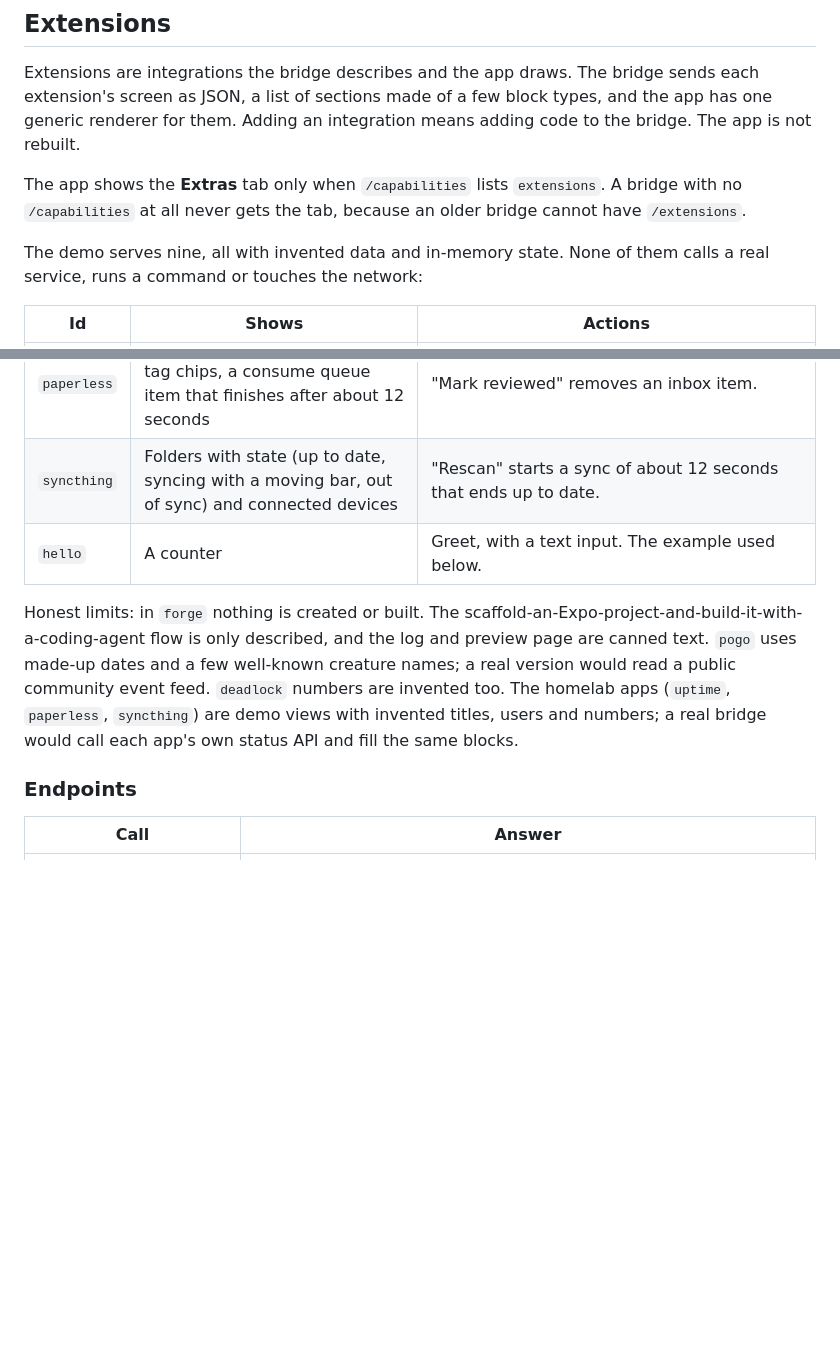
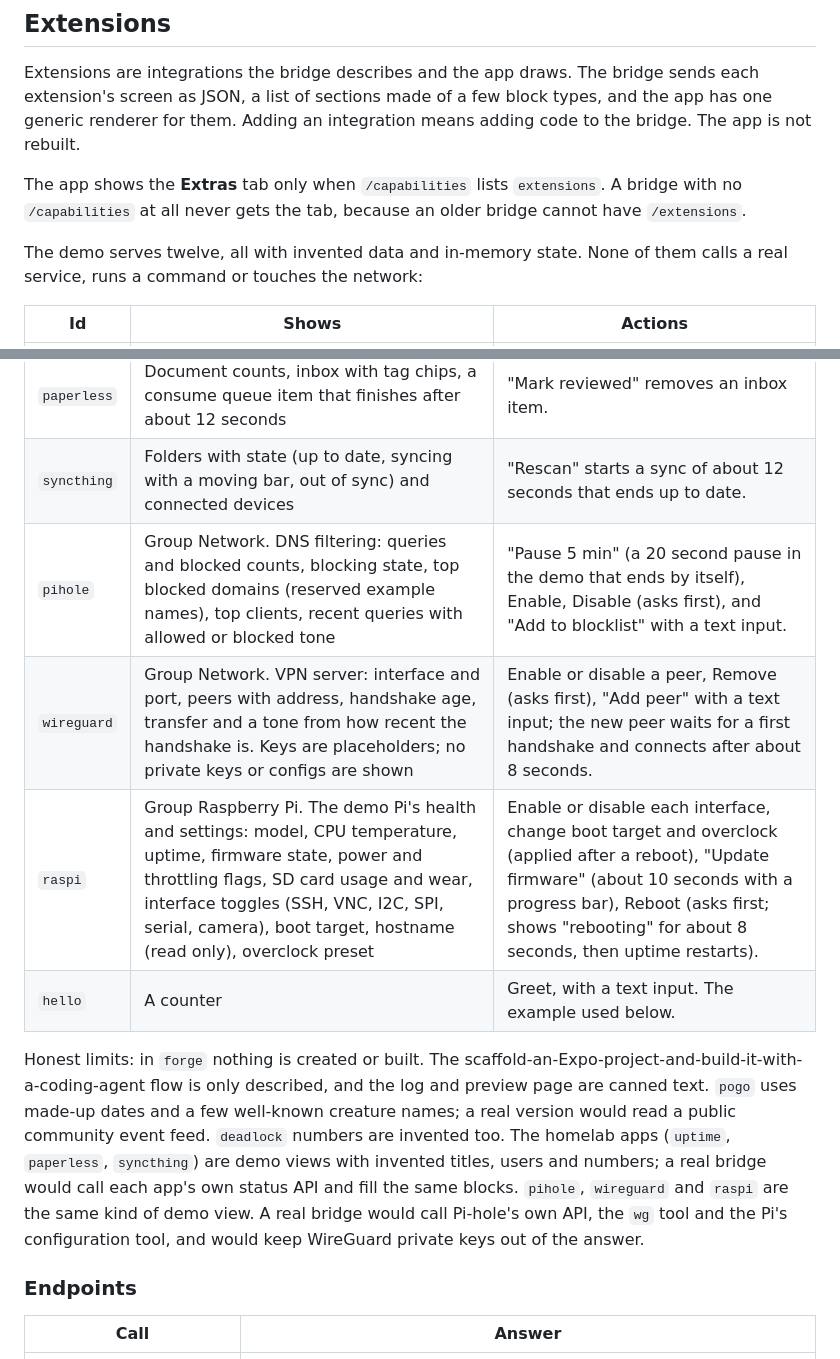
Before and after one commit to gabeparra/control-center, a Markdown page: bridge/README.md, 2 parts joined by grey strips. Drawn GitHub-style; blank space fills up the shorter version.

```diff
--- a/bridge/README.md
+++ b/bridge/README.md
@@ -116,7 +116,7 @@ The app shows the **Extras** tab only when `/capabilities` lists `extensions`.
 A bridge with no `/capabilities` at all never gets the tab, because an older
 bridge cannot have `/extensions`.
 
-The demo serves nine, all with invented data and in-memory state. None of them
+The demo serves twelve, all with invented data and in-memory state. None of them
 calls a real service, runs a command or touches the network:
 
 | Id | Shows | Actions |
@@ -129,6 +129,9 @@ calls a real service, runs a command or touches the network:
 | `uptime` | Uptime monitors with up or down tone, response time and a 24 hour uptime bar; one is down | Pause and resume a monitor. |
 | `paperless` | Document counts, inbox with tag chips, a consume queue item that finishes after about 12 seconds | "Mark reviewed" removes an inbox item. |
 | `syncthing` | Folders with state (up to date, syncing with a moving bar, out of sync) and connected devices | "Rescan" starts a sync of about 12 seconds that ends up to date. |
+| `pihole` | Group Network. DNS filtering: queries and blocked counts, blocking state, top blocked domains (reserved example names), top clients, recent queries with allowed or blocked tone | "Pause 5 min" (a 20 second pause in the demo that ends by itself), Enable, Disable (asks first), and "Add to blocklist" with a text input. |
+| `wireguard` | Group Network. VPN server: interface and port, peers with address, handshake age, transfer and a tone from how recent the handshake is. Keys are placeholders; no private keys or configs are shown | Enable or disable a peer, Remove (asks first), "Add peer" with a text input; the new peer waits for a first handshake and connects after about 8 seconds. |
+| `raspi` | Group Raspberry Pi. The demo Pi's health and settings: model, CPU temperature, uptime, firmware state, power and throttling flags, SD card usage and wear, interface toggles (SSH, VNC, I2C, SPI, serial, camera), boot target, hostname (read only), overclock preset | Enable or disable each interface, change boot target and overclock (applied after a reboot), "Update firmware" (about 10 seconds with a progress bar), Reboot (asks first; shows "rebooting" for about 8 seconds, then uptime restarts). |
 | `hello` | A counter | Greet, with a text input. The example used below. |
 
 Honest limits: in `forge` nothing is created or built. The scaffold-an-Expo-project-and-build-it-with-a-coding-agent flow is
@@ -136,6 +139,8 @@ only described, and the log and preview page are canned text. `pogo` uses made-u
 a few well-known creature names; a real version would read a public community event feed. `deadlock`
 numbers are invented too. The homelab apps (`uptime`, `paperless`, `syncthing`) are demo views with invented
 titles, users and numbers; a real bridge would call each app's own status API and fill the same blocks.
+`pihole`, `wireguard` and `raspi` are the same kind of demo view. A real bridge would call Pi-hole's own API,
+the `wg` tool and the Pi's configuration tool, and would keep WireGuard private keys out of the answer.
 
 ### Endpoints
 
```
Also changed, not shown: README.md (+6 -3 lines), docs/screenshots/extension-pihole.png (added), docs/screenshots/extension-raspi.png (added), docs/screenshots/extension-wireguard.png (added), docs/screenshots/extensions-list.png.
